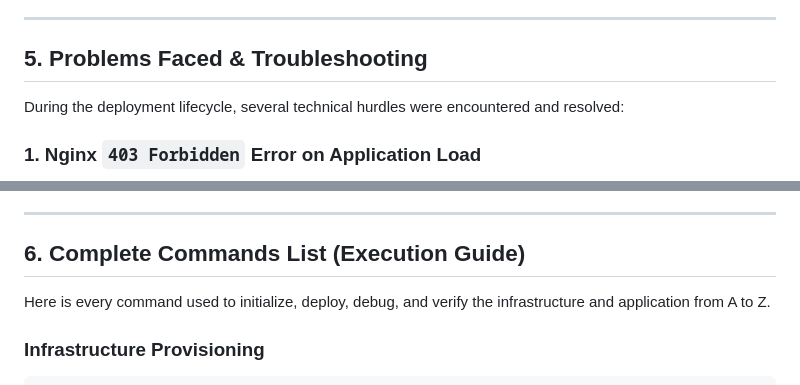
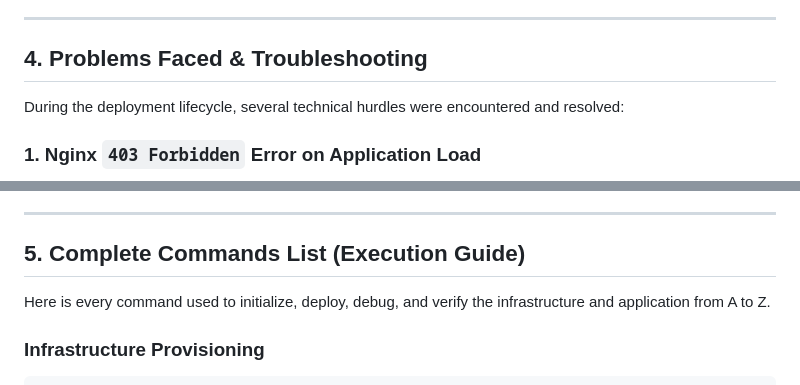
Before and after one commit to alihamad241/Ejada-Internship, a Markdown page: Lab-3/README.md, 2 parts joined by grey strips. GitHub-like rendering.

```diff
--- a/Lab-3/README.md
+++ b/Lab-3/README.md
@@ -97,7 +88,7 @@ The target architecture is a production-grade, highly available Oracle Kubernete
 
 ---
 
-## 5. Problems Faced & Troubleshooting
+## 4. Problems Faced & Troubleshooting
 
 During the deployment lifecycle, several technical hurdles were encountered and resolved:
 
@@ -121,7 +112,7 @@ During the deployment lifecycle, several technical hurdles were encountered and
 
 ---
 
-## 6. Complete Commands List (Execution Guide)
+## 5. Complete Commands List (Execution Guide)
 
 Here is every command used to initialize, deploy, debug, and verify the infrastructure and application from A to Z.
 
```
Also changed, not shown: other parts of Lab-3/README.md (+3 -12 lines).
